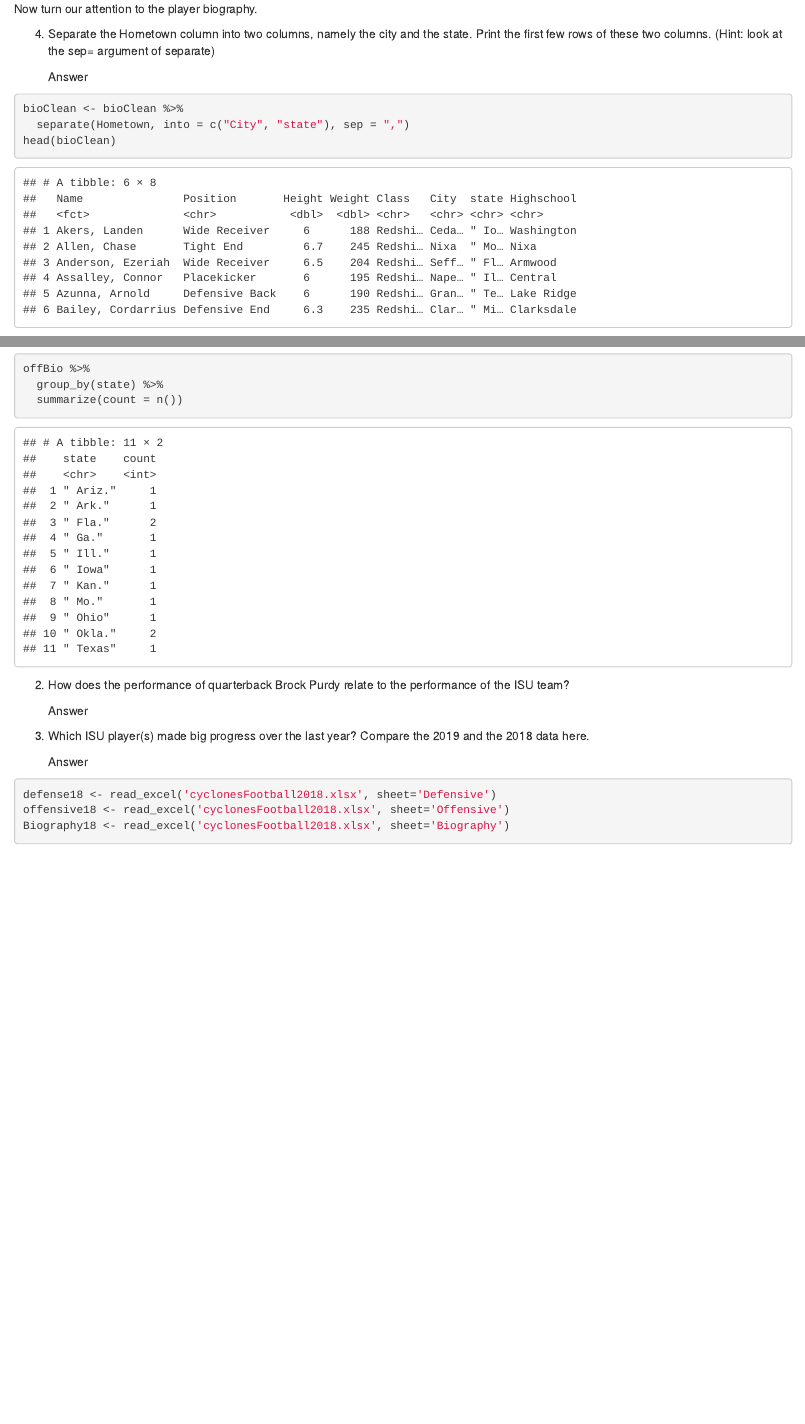
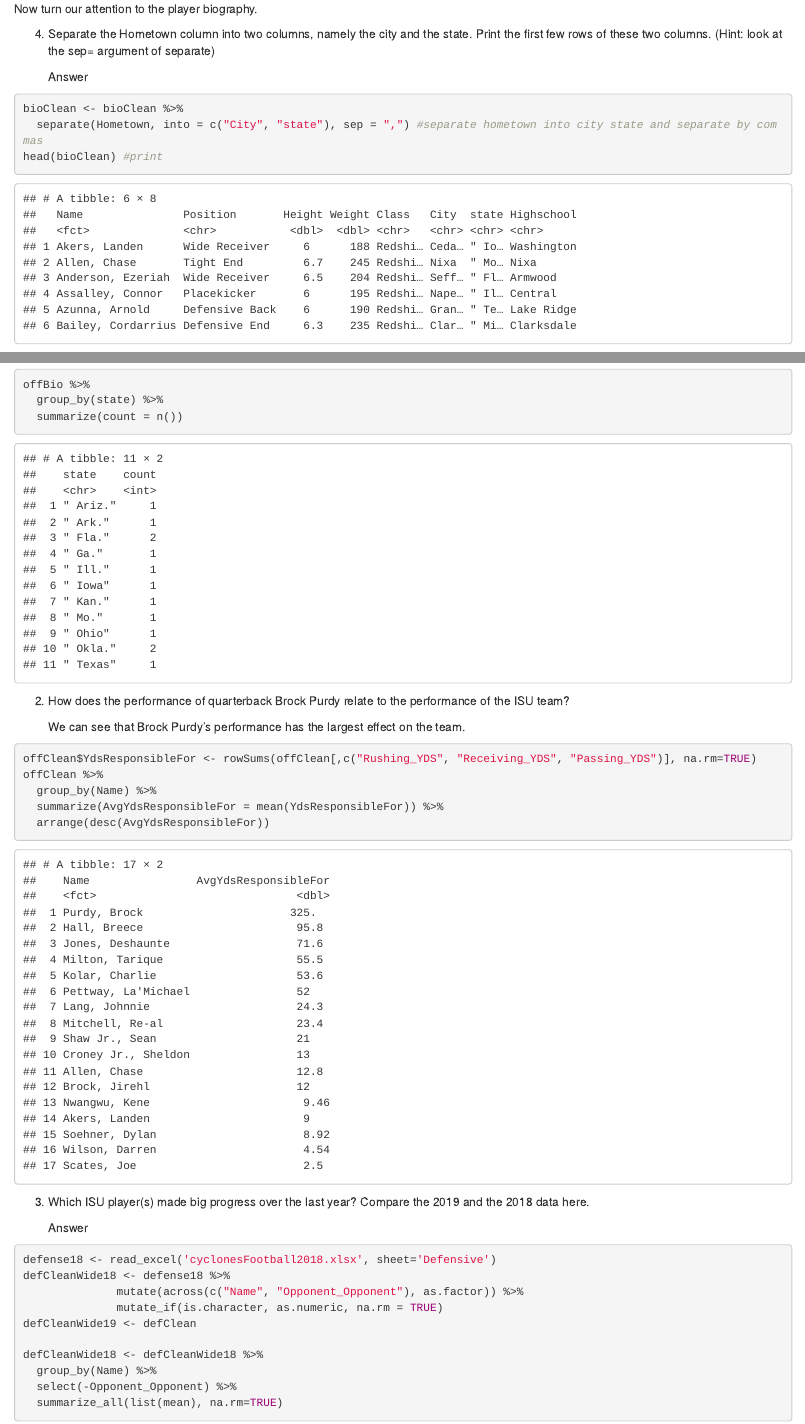
Before and after one commit to bouwmank/ds202_lab4, an R Markdown document (team.Rmd): the page in a window 1100 px wide, from 5000 px down, and a second part further down, joined at a grey line. Rendered offline with R 4.5, knitr and Pandoc, with nearby package versions.

Commit message:
midnight revision

````diff
--- a/team.Rmd
+++ b/team.Rmd
@@ -109,8 +109,8 @@
 
 ```{r}
 bioClean <- bioClean %>%
-  separate(Hometown, into = c("City", "state"), sep = ",")
-head(bioClean)
+  separate(Hometown, into = c("City", "state"), sep = ",") #separate hometown into city state and separate by commas
+head(bioClean) #print
 ```
 
 5. How many players are there from each state?
@@ -160,10 +160,14 @@
 
 2. How does the performance of quarterback Brock Purdy relate to the performance of the ISU team?
 
-     Answer
+      We can see that Brock Purdy's performance has the largest effect on the team.
 
-```{r}
-
+```{r, dependson = c("load", "clean", "stat")}
+offClean$YdsResponsibleFor <- rowSums(offClean[,c("Rushing_YDS", "Receiving_YDS", "Passing_YDS")], na.rm=TRUE)
+offClean %>%
+  group_by(Name) %>%
+  summarize(AvgYdsResponsibleFor = mean(YdsResponsibleFor)) %>%
+  arrange(desc(AvgYdsResponsibleFor))
 ```
 
 3. Which ISU player(s) made big progress over the last year? Compare the 2019 and the 2018 data here.
@@ -172,6 +176,14 @@
 
 ```{r}
 defense18 <- read_excel('cyclonesFootball2018.xlsx', sheet='Defensive')
-offensive18 <- read_excel('cyclonesFootball2018.xlsx', sheet='Offensive')
-Biography18 <- read_excel('cyclonesFootball2018.xlsx', sheet='Biography')
+defCleanWide18 <- defense18 %>%
+              mutate(across(c("Name", "Opponent_Opponent"), as.factor)) %>%
+              mutate_if(is.character, as.numeric, na.rm = TRUE)
+defCleanWide19 <- defClean
+
+defCleanWide18 <- defCleanWide18 %>%
+  group_by(Name) %>%
+  select(-Opponent_Opponent) %>%
+  summarize_all(list(mean), na.rm=TRUE)
+
 ```
````
Also changed, not shown: team.html.
